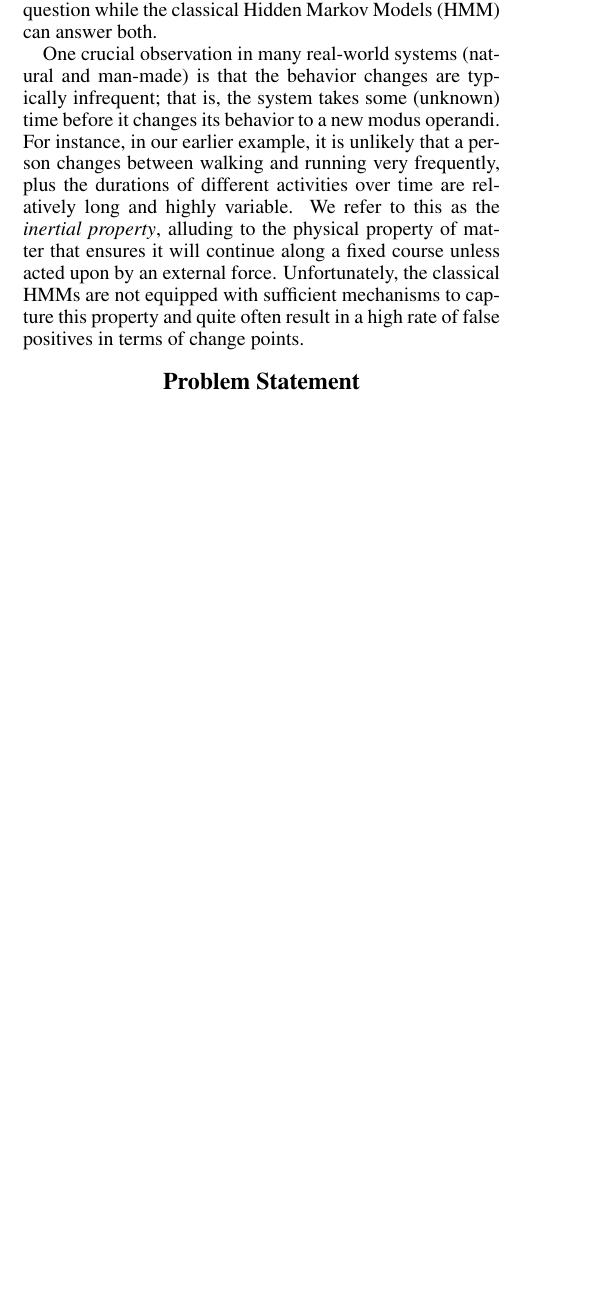
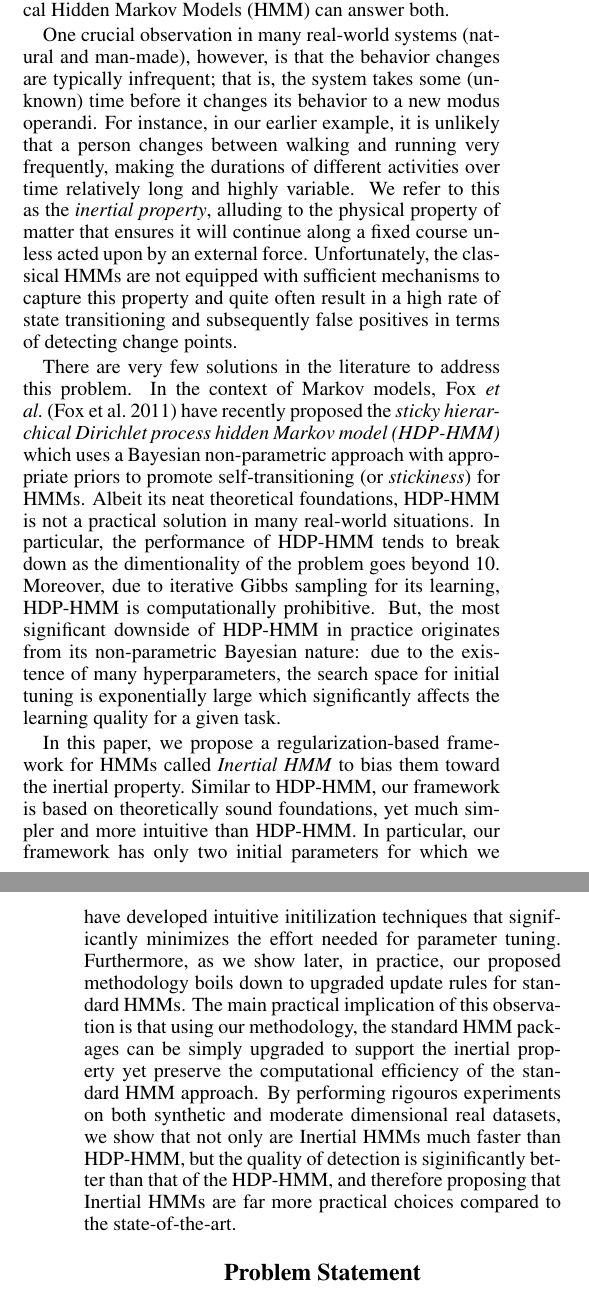
Before and after one commit to george-montanez/InertialRegularizedHMM-Paper, a LaTeX paper (george_montanez_proposal.tex, which reads introduction.tex): part of one column of page 1 of 9 before the commit and two parts of the columns of pages 1 and 2 of 9 after it, the two joined at a grey line, cut so that both start at the same text, the shorter picture padded with empty space. Compiled offline with pdfLaTeX.

Commit message:
Intro - first draft

```diff
--- a/introduction.tex
+++ b/introduction.tex
@@ -16,14 +15,46 @@ walking) which reflects its modus operandi. Change point detection methods ~\cit
 to answer the first question while the classical Hidden Markov Models (HMM) can
 answer both.
 
-One crucial observation in many real-world systems (natural and man-made) is
-that the behavior changes are typically infrequent; that is, the system takes some
-(unknown) time before it changes its behavior to a new modus operandi. For
+One crucial observation in many real-world systems (natural and man-made),
+however, is that the behavior changes are typically infrequent; that is, the
+system takes some (unknown) time before it changes its behavior to a new modus operandi. For
 instance, in our earlier example, it is unlikely that a person changes between
-walking and running very frequently, plus the durations of different activities
-over time are relatively long and highly variable. We refer to this as the
-\emph{inertial property}, alluding to the physical property of matter that ensures it will continue along
-a fixed course unless acted upon by an external force. Unfortunately,
-the classical HMMs are not equipped with sufficient mechanisms to capture this
-property and quite often result in a high rate of false positives in terms of
+walking and running very frequently, making the durations of different
+activities over time relatively long and highly variable. We refer to this as the
+\emph{inertial property}, alluding to the physical property of matter that
+ensures it will continue along a fixed course unless acted upon by an external
+force. Unfortunately, the classical HMMs are not equipped with sufficient
+mechanisms to capture this property and quite often result in a high rate of
+state transitioning and subsequently false positives in terms of detecting
 change points.
+
+There are very few solutions in the literature to address this problem. In
+the context of Markov models, Fox \emph{et al.}~\cite{fox2011sticky} have
+recently proposed the \emph{sticky hierarchical Dirichlet process hidden Markov
+model (HDP-HMM)} which uses a Bayesian non-parametric approach with appropriate
+priors to promote self-transitioning (or \emph{stickiness}) for HMMs. Albeit its
+neat theoretical foundations, HDP-HMM is not a practical solution in many real-world situations.
+In particular, the performance of HDP-HMM tends to break down as the
+dimentionality of the problem goes beyond 10. Moreover, due to iterative Gibbs
+sampling for its learning, HDP-HMM is computationally prohibitive. But, the
+most significant downside of HDP-HMM in practice originates from its
+non-parametric Bayesian nature: due to the existence of many hyperparameters,
+the search space for initial tuning is exponentially large which significantly
+affects the learning quality for a given task.
+
+In this paper, we propose a regularization-based framework for HMMs called
+\emph{Inertial HMM} to bias them toward the inertial property. Similar to
+HDP-HMM, our framework is based on theoretically sound foundations, yet much
+simpler and more intuitive than HDP-HMM. In particular, our framework has only
+two initial parameters for which we have developed intuitive initilization
+techniques that significantly minimizes the effort needed for parameter tuning.
+Furthermore, as we show later, in practice, our proposed
+methodology boils down to upgraded update rules for standard HMMs. The main
+practical implication of this observation is that using our methodology, the
+standard HMM packages can be simply upgraded to support the inertial property yet preserve the
+computational efficiency of the standard HMM approach. By performing rigouros
+experiments on both synthetic and moderate dimensional real datasets, we show
+that not only are Inertial HMMs much faster than HDP-HMM, but the quality of
+detection is siginificantly better than that of the HDP-HMM, and therefore
+proposing that Inertial HMMs are far more practical choices compared to the
+state-of-the-art.
```
Also changed, not shown: george_montanez_proposal.pdf, introduction.tex (5 more changed lines).
